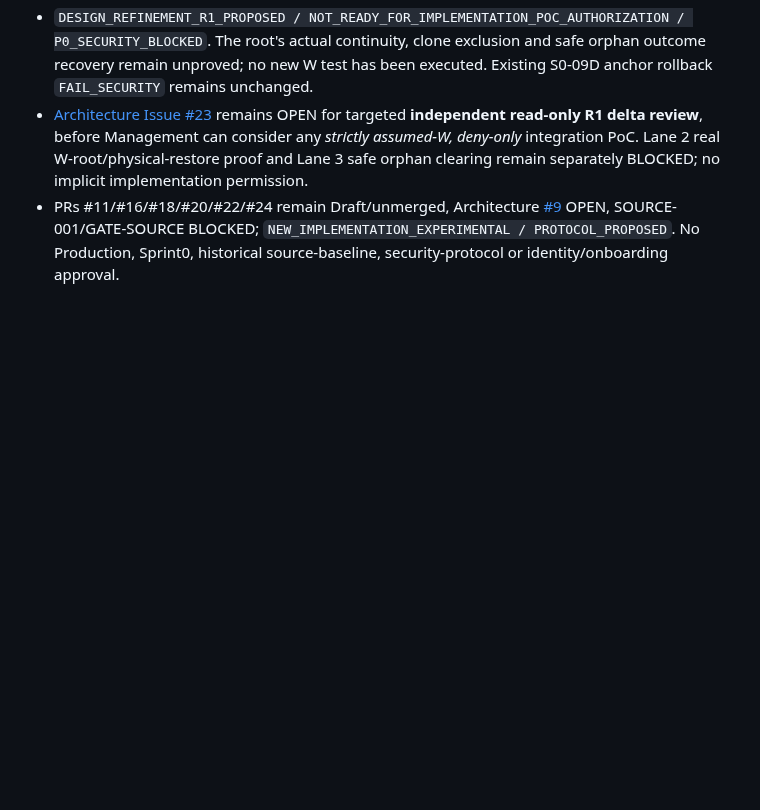
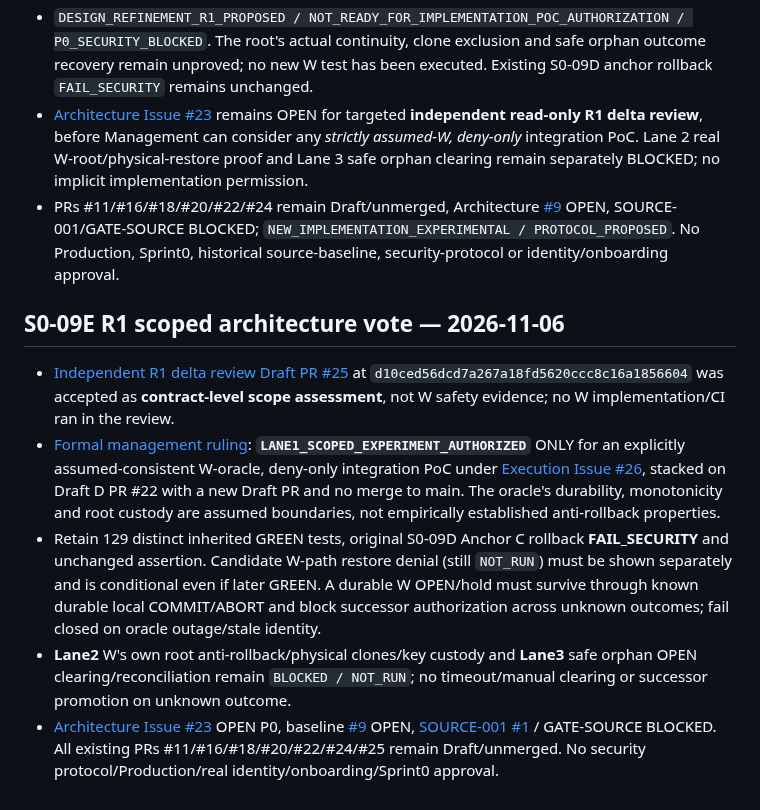
Before and after one commit to alireza-anari/cac-project, a Markdown page: docs/PROJECT_STATUS.md, the part around the change. Drawn GitHub-style; blank space fills up the shorter version.

Commit message:
docs(status): register assumption-bound Lane1 W-oracle experiment authorization

```diff
--- a/docs/PROJECT_STATUS.md
+++ b/docs/PROJECT_STATUS.md
@@ -157,3 +157,12 @@ A separate branch hardened Action/dependency pins and added OpenAPI 3.1.1 struct
 - `DESIGN_REFINEMENT_R1_PROPOSED / NOT_READY_FOR_IMPLEMENTATION_POC_AUTHORIZATION / P0_SECURITY_BLOCKED`. The root's actual continuity, clone exclusion and safe orphan outcome recovery remain unproved; no new W test has been executed. Existing S0-09D anchor rollback `FAIL_SECURITY` remains unchanged.
 - [Architecture Issue #23](https://github.com/alireza-anari/cac-project/issues/23) remains OPEN for targeted **independent read-only R1 delta review**, before Management can consider any *strictly assumed-W, deny-only* integration PoC. Lane 2 real W-root/physical-restore proof and Lane 3 safe orphan clearing remain separately BLOCKED; no implicit implementation permission.
 - PRs #11/#16/#18/#20/#22/#24 remain Draft/unmerged, Architecture [#9](https://github.com/alireza-anari/cac-project/issues/9) OPEN, SOURCE-001/GATE-SOURCE BLOCKED; `NEW_IMPLEMENTATION_EXPERIMENTAL / PROTOCOL_PROPOSED`. No Production, Sprint0, historical source-baseline, security-protocol or identity/onboarding approval.
+
+
+## S0-09E R1 scoped architecture vote — 2026-11-06
+
+- [Independent R1 delta review Draft PR #25](https://github.com/alireza-anari/cac-project/pull/25) at `d10ced56dcd7a267a18fd5620ccc8c16a1856604` was accepted as **contract-level scope assessment**, not W safety evidence; no W implementation/CI ran in the review.
+- [Formal management ruling](architecture/S0_09E_LANE1_SCOPED_AUTHORIZATION.md): **`LANE1_SCOPED_EXPERIMENT_AUTHORIZED`** ONLY for an explicitly assumed-consistent W-oracle, deny-only integration PoC under [Execution Issue #26](https://github.com/alireza-anari/cac-project/issues/26), stacked on Draft D PR #22 with a new Draft PR and no merge to main. The oracle's durability, monotonicity and root custody are assumed boundaries, not empirically established anti-rollback properties.
+- Retain 129 distinct inherited GREEN tests, original S0-09D Anchor C rollback **FAIL_SECURITY** and unchanged assertion. Candidate W-path restore denial (still `NOT_RUN`) must be shown separately and is conditional even if later GREEN. A durable W OPEN/hold must survive through known durable local COMMIT/ABORT and block successor authorization across unknown outcomes; fail closed on oracle outage/stale identity.
+- **Lane2** W's own root anti-rollback/physical clones/key custody and **Lane3** safe orphan OPEN clearing/reconciliation remain `BLOCKED / NOT_RUN`; no timeout/manual clearing or successor promotion on unknown outcome.
+- [Architecture Issue #23](https://github.com/alireza-anari/cac-project/issues/23) OPEN P0, baseline [#9](https://github.com/alireza-anari/cac-project/issues/9) OPEN, [SOURCE-001 #1](https://github.com/alireza-anari/cac-project/issues/1) / GATE-SOURCE BLOCKED. All existing PRs #11/#16/#18/#20/#22/#24/#25 remain Draft/unmerged. No security protocol/Production/real identity/onboarding/Sprint0 approval.
```
